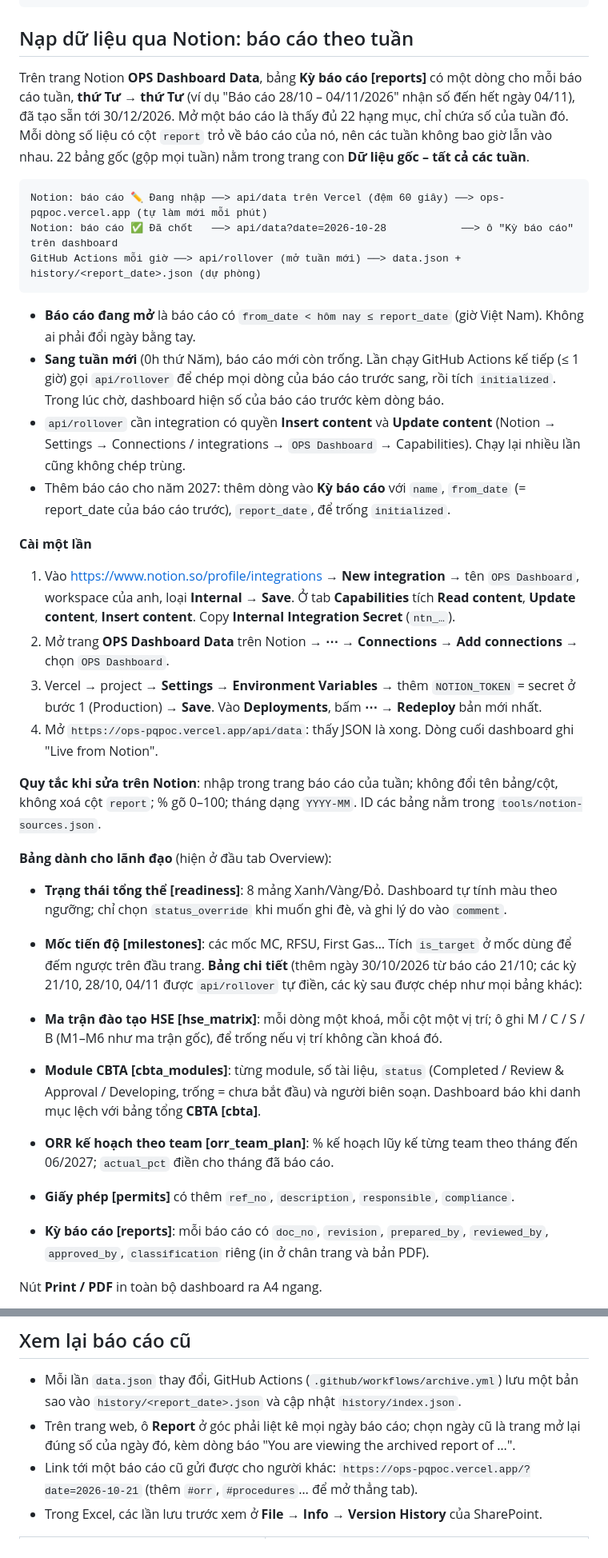
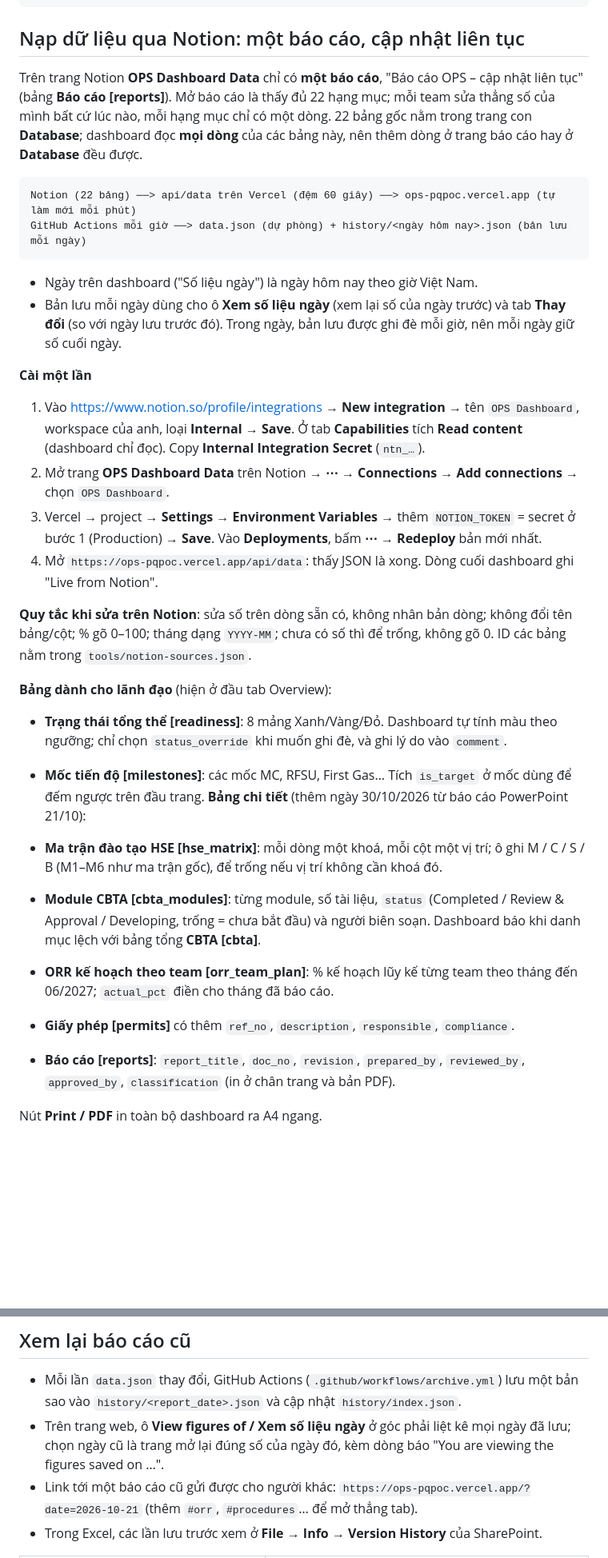
Before and after one commit to toiyeuvietnam2452001/Dashboard-OPS, a Markdown page: README.md, 2 parts joined by grey strips. Shown at 80% size. Rendered like a GitHub page; blank space fills up the shorter version.

Commit message:
README: describe the single live report and daily snapshots
Co-Authored-By: Claude Opus 5.5 <noreply@anthropic.com>
Claude-Session: https://claude.ai/code/session_013ZDMVQyshdNccdbDjNw8vq

````diff
--- a/README.md
+++ b/README.md
@@ -9,41 +9,38 @@ Excel trên SharePoint ────┤
                                                                                           └──(GitHub Actions)──> history/<ngày báo cáo>.json
 ```
 
-## Nạp dữ liệu qua Notion: báo cáo theo tuần
+## Nạp dữ liệu qua Notion: một báo cáo, cập nhật liên tục
 
-Trên trang Notion **OPS Dashboard Data**, bảng **Kỳ báo cáo [reports]** có một dòng cho mỗi báo cáo tuần, **thứ Tư → thứ Tư** (ví dụ "Báo cáo 28/10 – 04/11/2026" nhận số đến hết ngày 04/11), đã tạo sẵn tới 30/12/2026. Mở một báo cáo là thấy đủ 22 hạng mục, chỉ chứa số của tuần đó. Mỗi dòng số liệu có cột `report` trỏ về báo cáo của nó, nên các tuần không bao giờ lẫn vào nhau. 22 bảng gốc (gộp mọi tuần) nằm trong trang con **Dữ liệu gốc – tất cả các tuần**.
+Trên trang Notion **OPS Dashboard Data** chỉ có **một báo cáo**, "Báo cáo OPS – cập nhật liên tục" (bảng **Báo cáo [reports]**). Mở báo cáo là thấy đủ 22 hạng mục; mỗi team sửa thẳng số của mình bất cứ lúc nào, mỗi hạng mục chỉ có một dòng. 22 bảng gốc nằm trong trang con **Database**; dashboard đọc **mọi dòng** của các bảng này, nên thêm dòng ở trang báo cáo hay ở **Database** đều được.
 
 ```
-Notion: báo cáo ✏️ Đang nhập ──> api/data trên Vercel (đệm 60 giây) ──> ops-pqpoc.vercel.app (tự làm mới mỗi phút)
-Notion: báo cáo ✅ Đã chốt   ──> api/data?date=2026-10-28            ──> ô "Kỳ báo cáo" trên dashboard
-GitHub Actions mỗi giờ ──> api/rollover (mở tuần mới) ──> data.json + history/<report_date>.json (dự phòng)
+Notion (22 bảng) ──> api/data trên Vercel (đệm 60 giây) ──> ops-pqpoc.vercel.app (tự làm mới mỗi phút)
+GitHub Actions mỗi giờ ──> data.json (dự phòng) + history/<ngày hôm nay>.json (bản lưu mỗi ngày)
 ```
 
-- **Báo cáo đang mở** là báo cáo có `from_date < hôm nay ≤ report_date` (giờ Việt Nam). Không ai phải đổi ngày bằng tay.
-- **Sang tuần mới** (0h thứ Năm), báo cáo mới còn trống. Lần chạy GitHub Actions kế tiếp (≤ 1 giờ) gọi `api/rollover` để chép mọi dòng của báo cáo trước sang, rồi tích `initialized`. Trong lúc chờ, dashboard hiện số của báo cáo trước kèm dòng báo.
-- `api/rollover` cần integration có quyền **Insert content** và **Update content** (Notion → Settings → Connections / integrations → `OPS Dashboard` → Capabilities). Chạy lại nhiều lần cũng không chép trùng.
-- Thêm báo cáo cho năm 2027: thêm dòng vào **Kỳ báo cáo** với `name`, `from_date` (= report_date của báo cáo trước), `report_date`, để trống `initialized`.
+- Ngày trên dashboard ("Số liệu ngày") là ngày hôm nay theo giờ Việt Nam.
+- Bản lưu mỗi ngày dùng cho ô **Xem số liệu ngày** (xem lại số của ngày trước) và tab **Thay đổi** (so với ngày lưu trước đó). Trong ngày, bản lưu được ghi đè mỗi giờ, nên mỗi ngày giữ số cuối ngày.
 
 **Cài một lần**
-1. Vào <https://www.notion.so/profile/integrations> → **New integration** → tên `OPS Dashboard`, workspace của anh, loại **Internal** → **Save**. Ở tab **Capabilities** tích **Read content**, **Update content**, **Insert content**. Copy **Internal Integration Secret** (`ntn_…`).
+1. Vào <https://www.notion.so/profile/integrations> → **New integration** → tên `OPS Dashboard`, workspace của anh, loại **Internal** → **Save**. Ở tab **Capabilities** tích **Read content** (dashboard chỉ đọc). Copy **Internal Integration Secret** (`ntn_…`).
 2. Mở trang **OPS Dashboard Data** trên Notion → **⋯ → Connections → Add connections** → chọn `OPS Dashboard`.
 3. Vercel → project → **Settings → Environment Variables** → thêm `NOTION_TOKEN` = secret ở bước 1 (Production) → **Save**. Vào **Deployments**, bấm **⋯ → Redeploy** bản mới nhất.
 4. Mở `https://ops-pqpoc.vercel.app/api/data`: thấy JSON là xong. Dòng cuối dashboard ghi "Live from Notion".
 
-**Quy tắc khi sửa trên Notion**: nhập trong trang báo cáo của tuần; không đổi tên bảng/cột, không xoá cột `report`; % gõ 0–100; tháng dạng `YYYY-MM`. ID các bảng nằm trong `tools/notion-sources.json`.
+**Quy tắc khi sửa trên Notion**: sửa số trên dòng sẵn có, không nhân bản dòng; không đổi tên bảng/cột; % gõ 0–100; tháng dạng `YYYY-MM`; chưa có số thì để trống, không gõ 0. ID các bảng nằm trong `tools/notion-sources.json`.
 
 **Bảng dành cho lãnh đạo** (hiện ở đầu tab Overview):
 
 - **Trạng thái tổng thể [readiness]**: 8 mảng Xanh/Vàng/Đỏ. Dashboard tự tính màu theo ngưỡng; chỉ chọn `status_override` khi muốn ghi đè, và ghi lý do vào `comment`.
 - **Mốc tiến độ [milestones]**: các mốc MC, RFSU, First Gas… Tích `is_target` ở mốc dùng để đếm ngược trên đầu trang.
-**Bảng chi tiết** (thêm ngày 30/10/2026 từ báo cáo 21/10; các kỳ 21/10, 28/10, 04/11 được `api/rollover` tự điền, các kỳ sau được chép như mọi bảng khác):
+**Bảng chi tiết** (thêm ngày 30/10/2026 từ báo cáo PowerPoint 21/10):
 
 - **Ma trận đào tạo HSE [hse_matrix]**: mỗi dòng một khoá, mỗi cột một vị trí; ô ghi M / C / S / B (M1–M6 như ma trận gốc), để trống nếu vị trí không cần khoá đó.
 - **Module CBTA [cbta_modules]**: từng module, số tài liệu, `status` (Completed / Review & Approval / Developing, trống = chưa bắt đầu) và người biên soạn. Dashboard báo khi danh mục lệch với bảng tổng **CBTA [cbta]**.
 - **ORR kế hoạch theo team [orr_team_plan]**: % kế hoạch lũy kế từng team theo tháng đến 06/2027; `actual_pct` điền cho tháng đã báo cáo.
 - **Giấy phép [permits]** có thêm `ref_no`, `description`, `responsible`, `compliance`.
 
-- **Kỳ báo cáo [reports]**: mỗi báo cáo có `doc_no`, `revision`, `prepared_by`, `reviewed_by`, `approved_by`, `classification` riêng (in ở chân trang và bản PDF).
+- **Báo cáo [reports]**: `report_title`, `doc_no`, `revision`, `prepared_by`, `reviewed_by`, `approved_by`, `classification` (in ở chân trang và bản PDF).
 
 Nút **Print / PDF** in toàn bộ dashboard ra A4 ngang.
 
@@ -64,7 +61,7 @@ Sửa số sau khi đã đẩy: giữ nguyên `report_date`, sửa số, bấm l
 ## Xem lại báo cáo cũ
 
 - Mỗi lần `data.json` thay đổi, GitHub Actions (`.github/workflows/archive.yml`) lưu một bản sao vào `history/<report_date>.json` và cập nhật `history/index.json`.
-- Trên trang web, ô **Report** ở góc phải liệt kê mọi ngày báo cáo; chọn ngày cũ là trang mở lại đúng số của ngày đó, kèm dòng báo "You are viewing the archived report of …".
+- Trên trang web, ô **View figures of / Xem số liệu ngày** ở góc phải liệt kê mọi ngày đã lưu; chọn ngày cũ là trang mở lại đúng số của ngày đó, kèm dòng báo "You are viewing the figures saved on …".
 - Link tới một báo cáo cũ gửi được cho người khác: `https://ops-pqpoc.vercel.app/?date=2026-10-21` (thêm `#orr`, `#procedures`… để mở thẳng tab).
 - Trong Excel, các lần lưu trước xem ở **File → Info → Version History** của SharePoint.
 
````
Also changed, not shown: other parts of README.md (+3 -4 lines).
